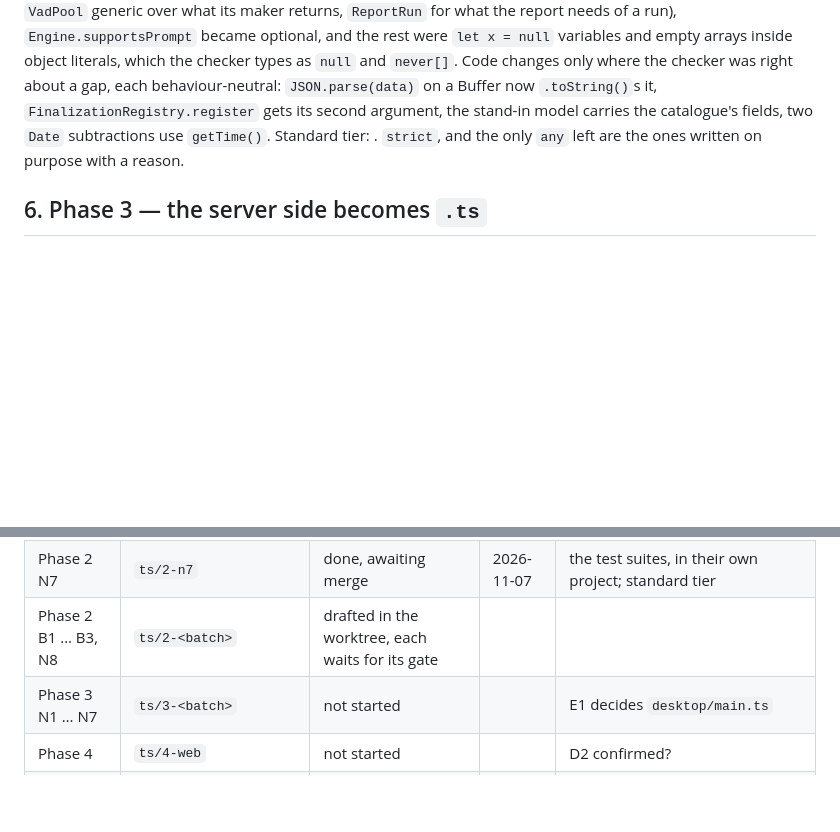
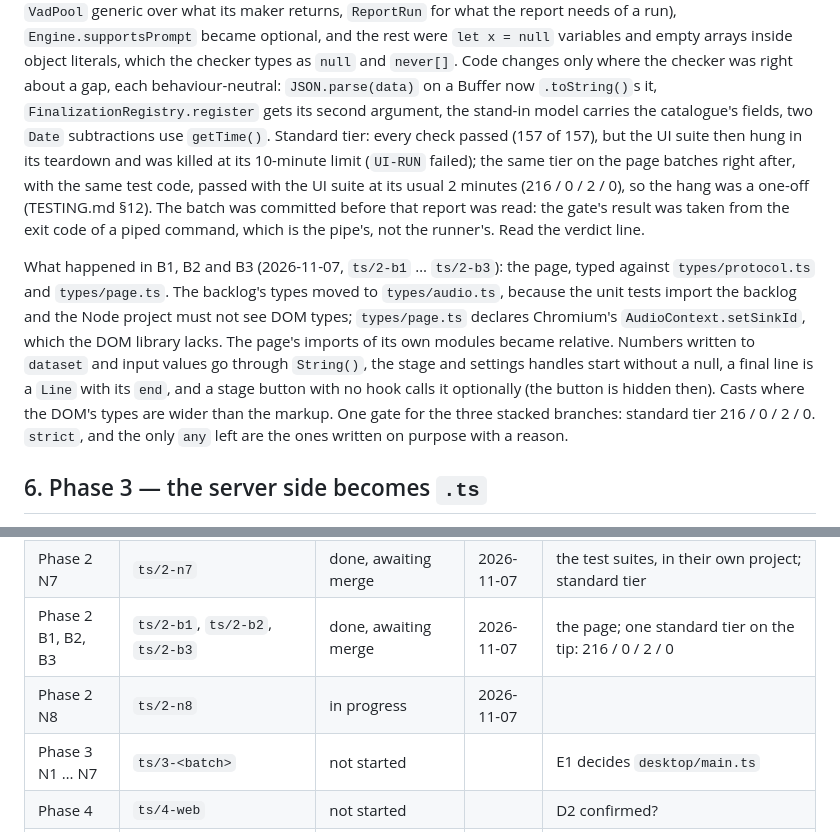
Before and after one commit to Denis-Feier/local-word-transcriptor, a Markdown page: docs/typescript-migration.md, 2 parts joined by grey strips. GitHub-like rendering; blank space fills up the shorter version.

Commit message:
Record the page batches' gate and N7's teardown hang
docs/typescript-migration.md: the B1–B3 note and the N7 note corrected (its gate's UI suite hung in teardown after
every check had passed; the next run passed). TESTING.md §12: the run that found the hang.

Co-Authored-By: Claude Fable 5.1 <noreply@anthropic.com>

```diff
--- a/docs/typescript-migration.md
+++ b/docs/typescript-migration.md
@@ -265,7 +265,19 @@ maker returns, `ReportRun` for what the report needs of a run), `Engine.supports
 were `let x = null` variables and empty arrays inside object literals, which the checker types as `null` and `never[]`.
 Code changes only where the checker was right about a gap, each behaviour-neutral: `JSON.parse(data)` on a Buffer now
 `.toString()`s it, `FinalizationRegistry.register` gets its second argument, the stand-in model carries the catalogue's
-fields, two `Date` subtractions use `getTime()`. Standard tier: .
+fields, two `Date` subtractions use `getTime()`. Standard tier: every check passed (157 of 157), but the UI suite then
+hung in its teardown and was killed at its 10-minute limit (`UI-RUN` failed); the same tier on the page batches right
+after, with the same test code, passed with the UI suite at its usual 2 minutes (216 / 0 / 2 / 0), so the hang was a one-off
+(TESTING.md §12). The batch was committed before that report was read: the gate's result was taken from the exit code
+of a piped command, which is the pipe's, not the runner's. Read the verdict line.
+
+What happened in B1, B2 and B3 (2026-11-07, `ts/2-b1` … `ts/2-b3`): the page, typed against `types/protocol.ts` and
+`types/page.ts`. The backlog's types moved to `types/audio.ts`, because the unit tests import the backlog and the
+Node project must not see DOM types; `types/page.ts` declares Chromium's `AudioContext.setSinkId`, which the DOM
+library lacks. The page's imports of its own modules became relative. Numbers written to `dataset` and input values
+go through `String()`, the stage and settings handles start without a null, a final line is a `Line` with its `end`,
+and a stage button with no hook calls it optionally (the button is hidden then). Casts where the DOM's types are wider
+than the markup. One gate for the three stacked branches: standard tier 216 / 0 / 2 / 0.
 `strict`, and the only `any` left are the ones written on purpose with a reason.
 
 ## 6. Phase 3 — the server side becomes `.ts`
@@ -367,7 +379,8 @@ files (`test/ui/*`, `scripts/manual.mjs`) keep reading `public/`.
 | Phase 2 N5 | `ts/2-n5` | done, awaiting merge | 2026-11-07 | benchmark library and scripts; standard tier 216 / 0 / 2 / 0 |
 | Phase 2 N6 | `ts/2-n6` | done, awaiting merge | 2026-11-07 | the desktop app; standard tier 216 / 0 / 2 / 0; the app started and quit once |
 | Phase 2 N7 | `ts/2-n7` | done, awaiting merge | 2026-11-07 | the test suites, in their own project; standard tier  |
-| Phase 2 B1 … B3, N8 | `ts/2-<batch>` | drafted in the worktree, each waits for its gate | | |
+| Phase 2 B1, B2, B3 | `ts/2-b1`, `ts/2-b2`, `ts/2-b3` | done, awaiting merge | 2026-11-07 | the page; one standard tier on the tip: 216 / 0 / 2 / 0 |
+| Phase 2 N8 | `ts/2-n8` | in progress | 2026-11-07 | |
 | Phase 3 N1 … N7 | `ts/3-<batch>` | not started | | E1 decides `desktop/main.ts` |
 | Phase 4 | `ts/4-web` | not started | | D2 confirmed? |
 | Phase 5 | `ts/5-tighten` | not started | | |
```
Also changed, not shown: TESTING.md (+1 -0 lines).
